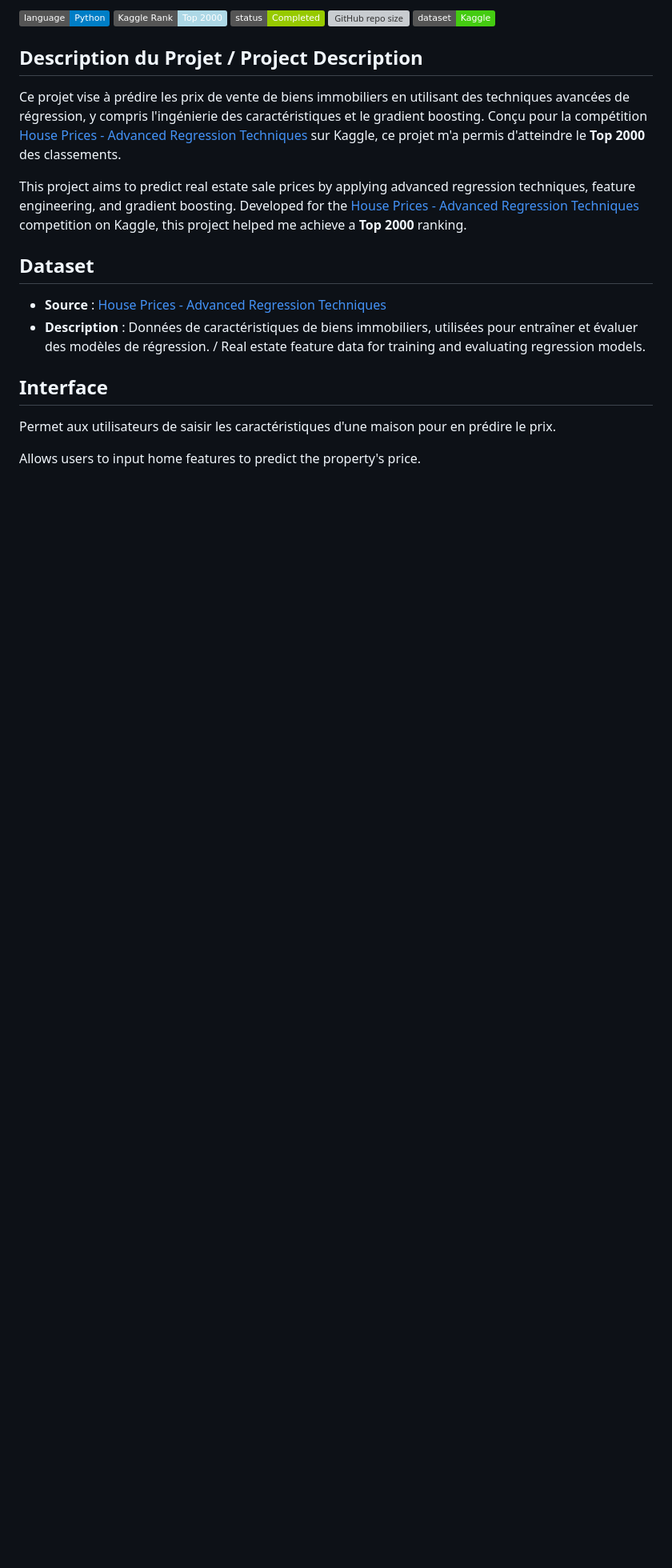
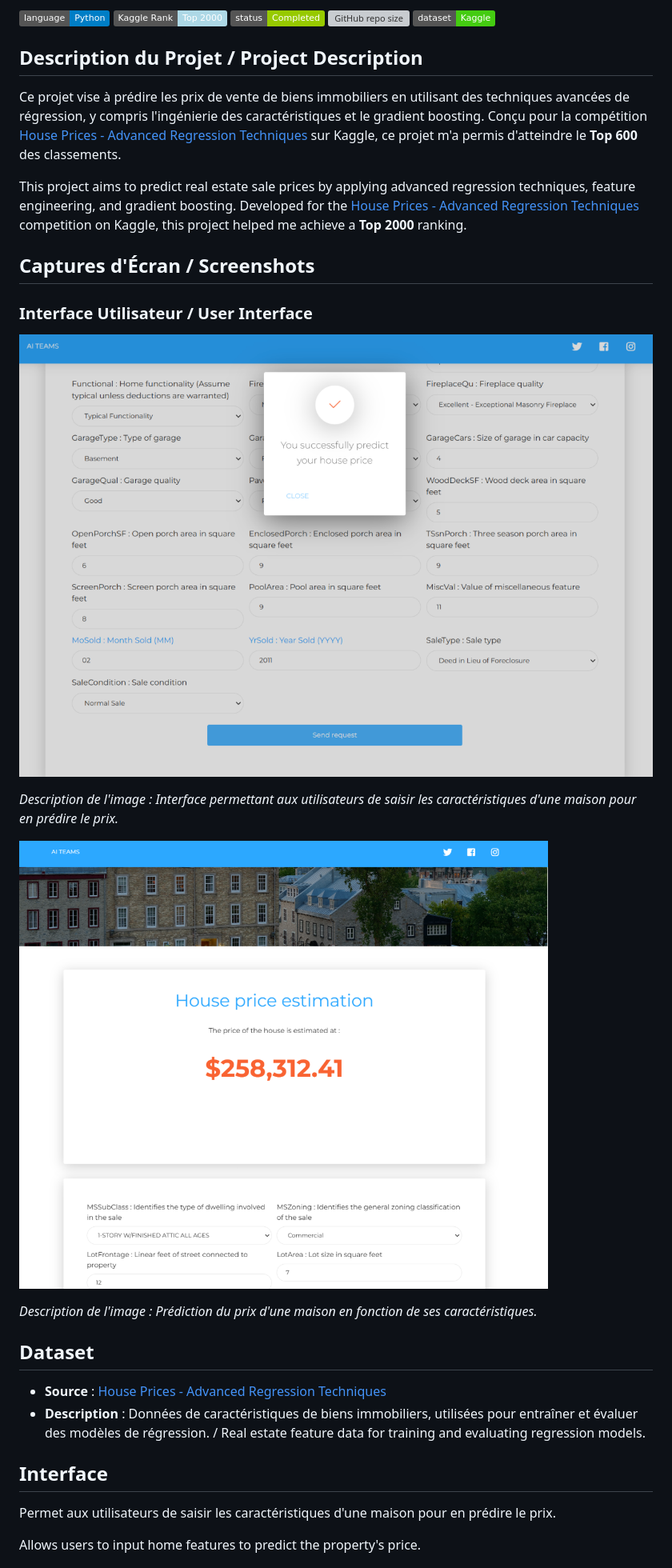
Before and after one commit to MathisAulagnier/real_estate_prediction, a Markdown page: README.md, the part around the change. Shown: that part at 80% size. Drawn GitHub-style; pictures changed too: images/form.png (added), images/price.png (added); badges without logos; blank space fills up the shorter version; grey boxes are pictures that could not be loaded.

Commit message:
add readMe and clean

```diff
--- a/README.md
+++ b/README.md
@@ -7,9 +7,21 @@
 ![Kaggle](https://img.shields.io/badge/dataset-Kaggle-brightgreen)
 
 ## Description du Projet / Project Description
-Ce projet vise à prédire les prix de vente de biens immobiliers en utilisant des techniques avancées de régression, y compris l'ingénierie des caractéristiques et le gradient boosting. Conçu pour la compétition [House Prices - Advanced Regression Techniques](https://www.kaggle.com/c/house-prices-advanced-regression-techniques) sur Kaggle, ce projet m'a permis d'atteindre le **Top 2000** des classements.
+Ce projet vise à prédire les prix de vente de biens immobiliers en utilisant des techniques avancées de régression, y compris l'ingénierie des caractéristiques et le gradient boosting. Conçu pour la compétition [House Prices - Advanced Regression Techniques](https://www.kaggle.com/c/house-prices-advanced-regression-techniques) sur Kaggle, ce projet m'a permis d'atteindre le **Top 600** des classements.
 
 This project aims to predict real estate sale prices by applying advanced regression techniques, feature engineering, and gradient boosting. Developed for the [House Prices - Advanced Regression Techniques](https://www.kaggle.com/c/house-prices-advanced-regression-techniques) competition on Kaggle, this project helped me achieve a **Top 2000** ranking.
+
+## Captures d'Écran / Screenshots
+
+### Interface Utilisateur / User Interface
+![Interface Utilisateur](images/form.png)
+
+*Description de l'image : Interface permettant aux utilisateurs de saisir les caractéristiques d'une maison pour en prédire le prix.*
+
+![Prédiction du prix](images/price.png)
+
+*Description de l'image : Prédiction du prix d'une maison en fonction de ses caractéristiques.*
+
 
 ## Dataset
 - **Source** : [House Prices - Advanced Regression Techniques](https://www.kaggle.com/c/house-prices-advanced-regression-techniques)
```
Also changed, not shown: 1 other file.
